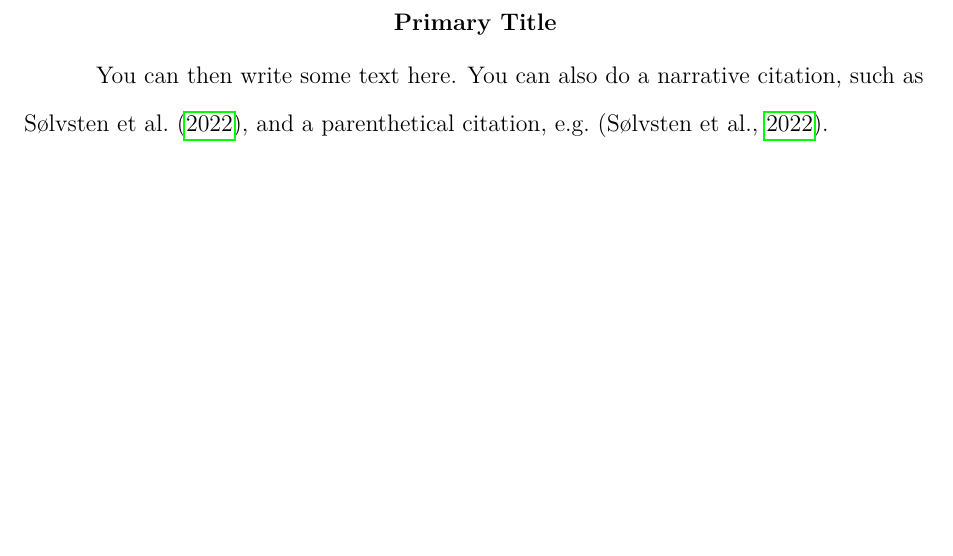
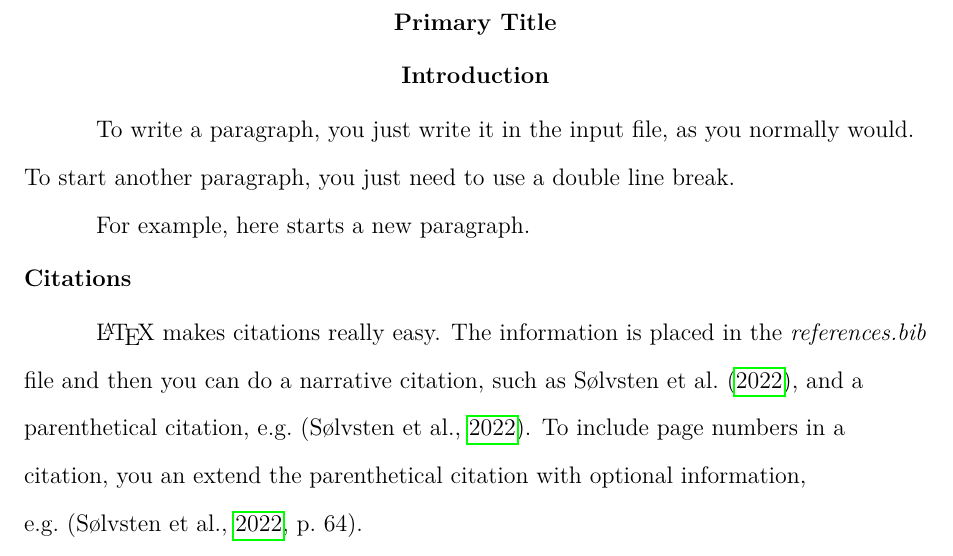
Before and after one commit to SSoelvsten/apa-latex, a LaTeX paper (template.tex): part of page 2 of 3, cut so that both start at the same text, the shorter picture padded with empty space. Compiled offline with pdfLaTeX.

Commit message:
Minor clean-up on current template

```diff
--- a/template.tex
+++ b/template.tex
@@ -1,8 +1,9 @@
 \documentclass[
     a4paper, %
     stu,     % jou (journal), man (journal submission), stu (student paper), doc (normal)
-    british, % british, danish
 ]{apa7}
+\usepackage[british]{babel}
+
 \usepackage[style=apa,backend=biber]{biblatex}
 \addbibresource{references.bib}
 
@@ -34,9 +35,19 @@
 \maketitle
 % ------------------------------------------------------------------------------
 % Content
-You can then write some text here. You can also do a narrative citation, such as
-\textcite{soelvsten2022:TACAS}, and a parenthetical citation, e.g.\
-\parencite{soelvsten2022:TACAS}.
+\section{Introduction}
+To write a paragraph, you just write it in the input file, as you normally
+would. To start another paragraph, you just need to use a double line break.
+
+For example, here starts a new paragraph.
+
+\subsection{Citations}
+\LaTeX\ makes citations really easy. The information is placed in the
+\emph{references.bib} file and then you can do a narrative citation, such as
+\textcite{soelvsten2022:TACAS}, and a parenthetical citation,
+e.g.~\parencite{soelvsten2022:TACAS}. To include page numbers in a citation, you
+an extend the parenthetical citation with optional information,
+e.g.~\parencite[p.~64]{soelvsten2022:TACAS}.
 
 % ------------------------------------------------------------------------------
 % Bibliography
```
